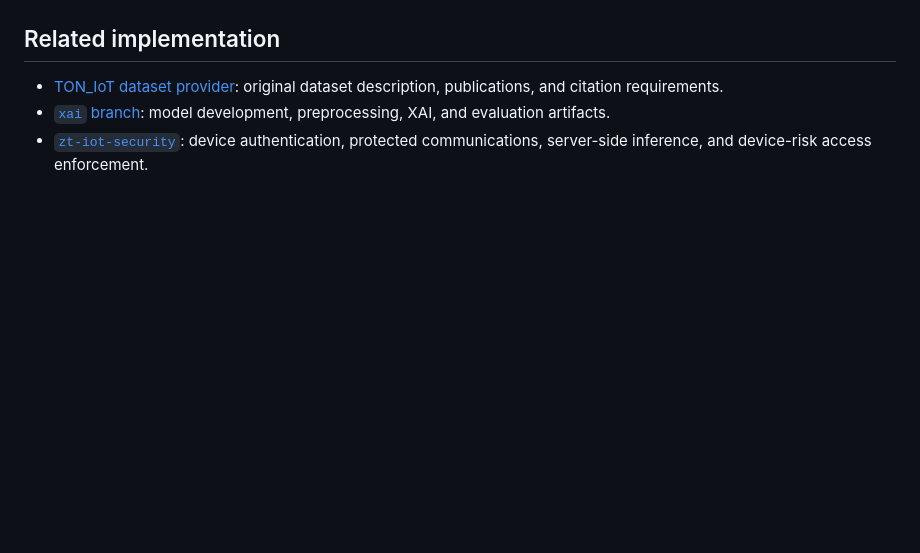
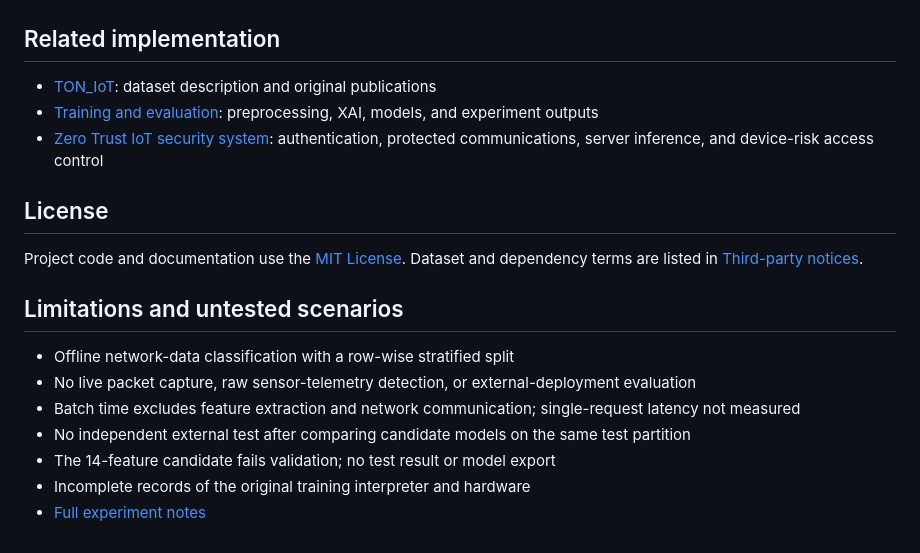
Before and after one commit to M3rcy1028/toniot-ids, a Markdown page: README.md, the part around one of its changes. Rendered like a GitHub page; blank space fills up the shorter version.

Commit message:
docs: simplify bilingual overview and add MIT license

```diff
--- a/README.md
+++ b/README.md
@@ -52,6 +48,20 @@ These are archived results from [`c8cc8596`](https://github.com/M3rcy1028/toniot
 
 ## Related implementation
 
-- [TON_IoT dataset provider](https://research.unsw.edu.au/projects/toniot-datasets): original dataset description, publications, and citation requirements.
-- [`xai` branch](https://github.com/M3rcy1028/toniot-ids/tree/xai): model development, preprocessing, XAI, and evaluation artifacts.
-- [`zt-iot-security`](https://github.com/M3rcy1028/zt-iot-security): device authentication, protected communications, server-side inference, and device-risk access enforcement.
+- [TON_IoT](https://research.unsw.edu.au/projects/toniot-datasets): dataset description and original publications
+- [Training and evaluation](https://github.com/M3rcy1028/toniot-ids/blob/xai/README.md): preprocessing, XAI, models, and experiment outputs
+- [Zero Trust IoT security system](https://github.com/M3rcy1028/zt-iot-security): authentication, protected communications, server inference, and device-risk access control
+
+## License
+
+Project code and documentation use the [MIT License](LICENSE). Dataset and dependency terms are listed in [Third-party notices](THIRD_PARTY_NOTICES.md).
+
+## Limitations and untested scenarios
+
+- Offline network-data classification with a row-wise stratified split
+- No live packet capture, raw sensor-telemetry detection, or external-deployment evaluation
+- Batch time excludes feature extraction and network communication; single-request latency not measured
+- No independent external test after comparing candidate models on the same test partition
+- The 14-feature candidate fails validation; no test result or model export
+- Incomplete records of the original training interpreter and hardware
+- [Full experiment notes](https://github.com/M3rcy1028/toniot-ids/blob/xai/README.md#limitations-and-untested-scenarios)
```
Also changed, not shown: other parts of README.md (+10 -14 lines), README.ko.md (+29 -19 lines), THIRD_PARTY_NOTICES.md (added, +33 -0 lines), docs/assets/model_comparison.png, 2 other files.
